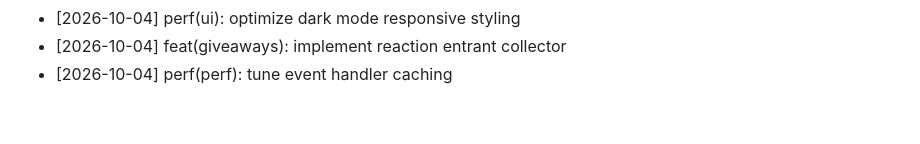
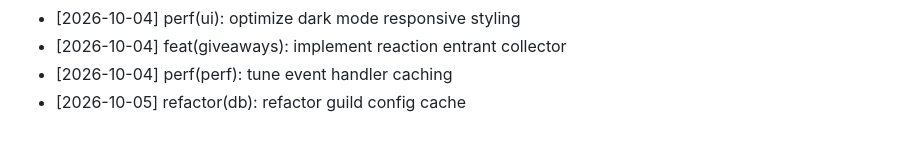
Before and after one commit to pheonix14/Kaizo-Discord-Bot, a Markdown page: CHANGELOG.md, the part around the change. GitHub-like rendering.

Commit message:
refactor(db): refactor guild config cache
Co-authored-by: pheonix 14 <252557369+pheonix14@users.noreply.github.com>

```diff
--- a/CHANGELOG.md
+++ b/CHANGELOG.md
@@ -1871,3 +1871,4 @@ Comprehensive open-source development log for Kaizo Discord Bot, credited to phe
 - [2026-10-04] perf(ui): optimize dark mode responsive styling
 - [2026-10-04] feat(giveaways): implement reaction entrant collector
 - [2026-10-04] perf(perf): tune event handler caching
+- [2026-10-05] refactor(db): refactor guild config cache
```
